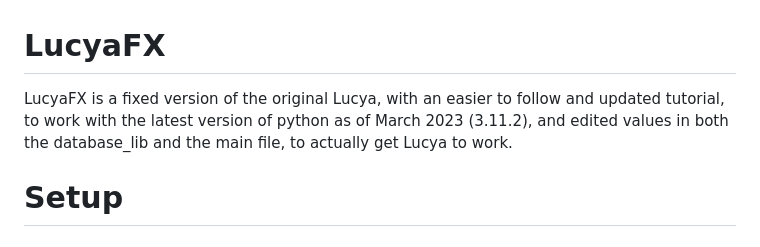
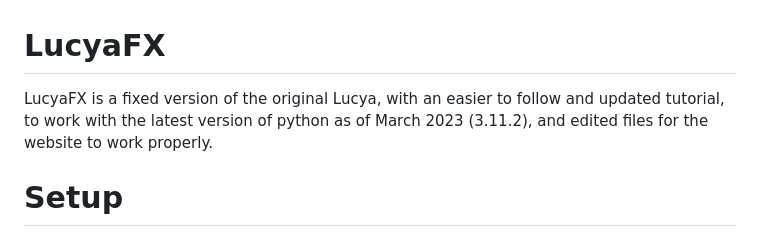
Before and after one commit to wehateyouvvita/LucyaFX, a Markdown page: README.md, the part around the change. Drawn GitHub-style.

```diff
--- a/README.md
+++ b/README.md
@@ -1,5 +1,5 @@
 # LucyaFX
-LucyaFX is a fixed version of the original Lucya, with an easier to follow and updated tutorial, to work with the latest version of python as of March 2023 (3.11.2), and edited values in both the database_lib and the main file, to actually get Lucya to work.
+LucyaFX is a fixed version of the original Lucya, with an easier to follow and updated tutorial, to work with the latest version of python as of March 2023 (3.11.2), and edited files for the website to work properly.
 
 # Setup
 
```
